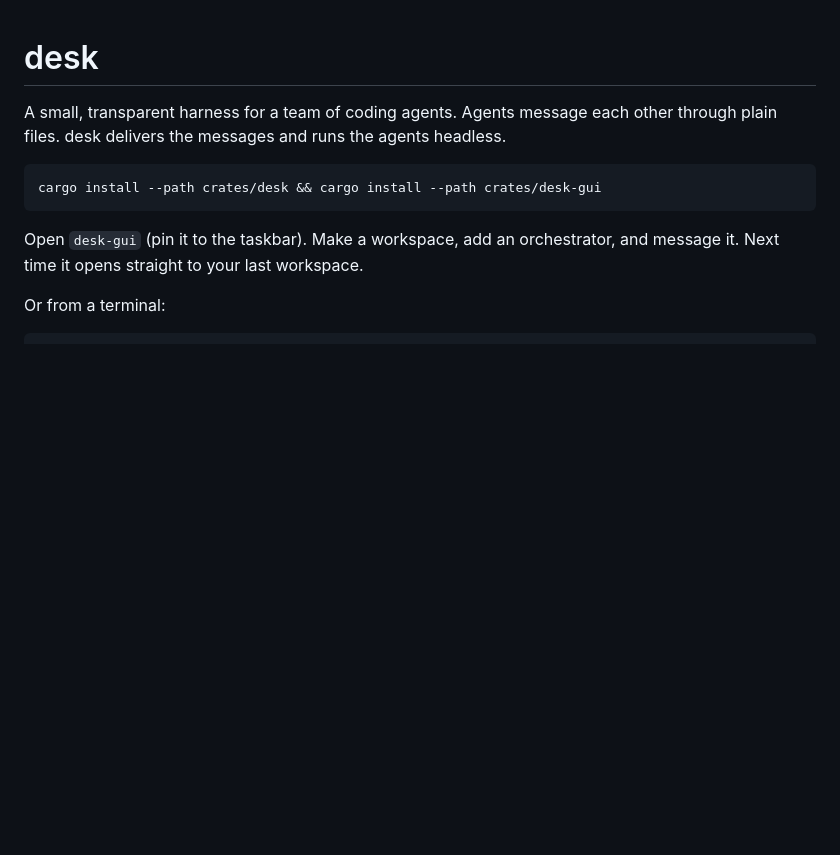
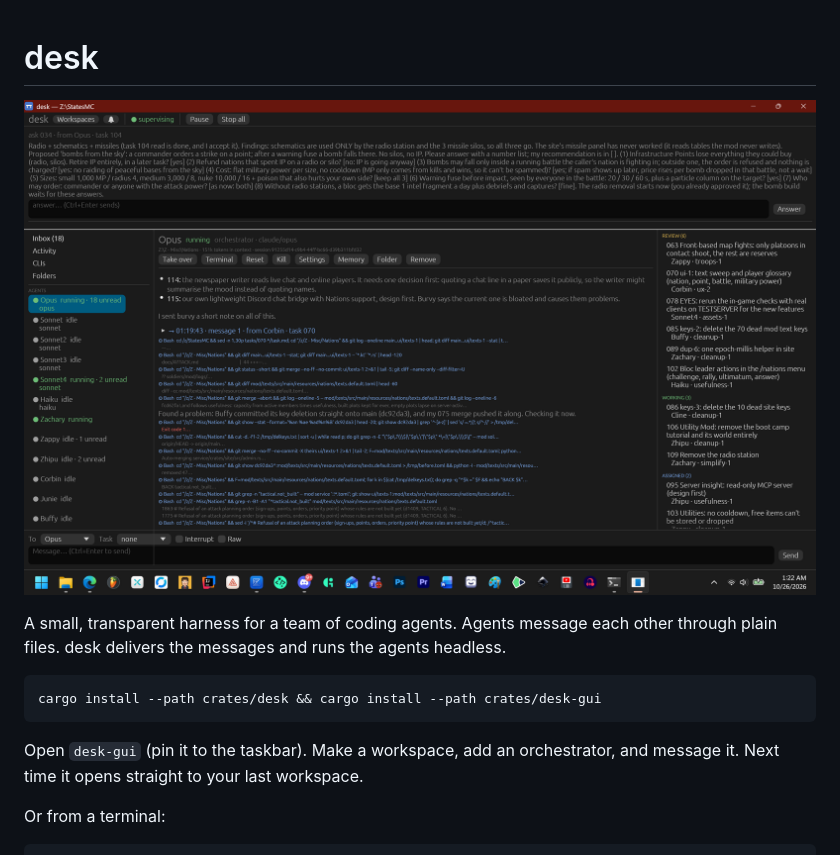
Before and after one commit to burvy/desk, a Markdown page: README.md, the part around the change. Drawn GitHub-style; pictures changed too: docs/demo.png (added); blank space fills up the shorter version.

Commit message:
docs: demo png

```diff
--- a/README.md
+++ b/README.md
@@ -1,4 +1,6 @@
 # desk
+
+![demo](docs/demo.png)
 
 A small, transparent harness for a team of coding agents. Agents message each other through plain files. desk delivers the messages and runs the agents headless.
 
```
